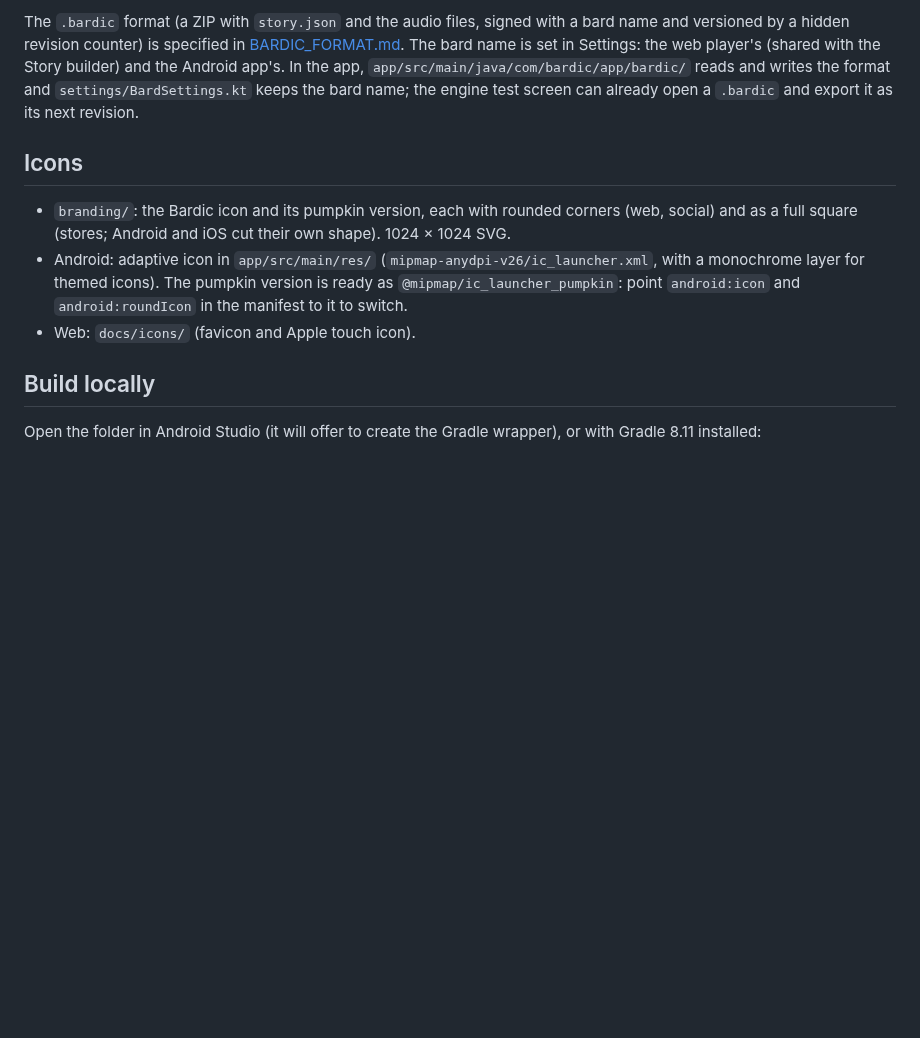
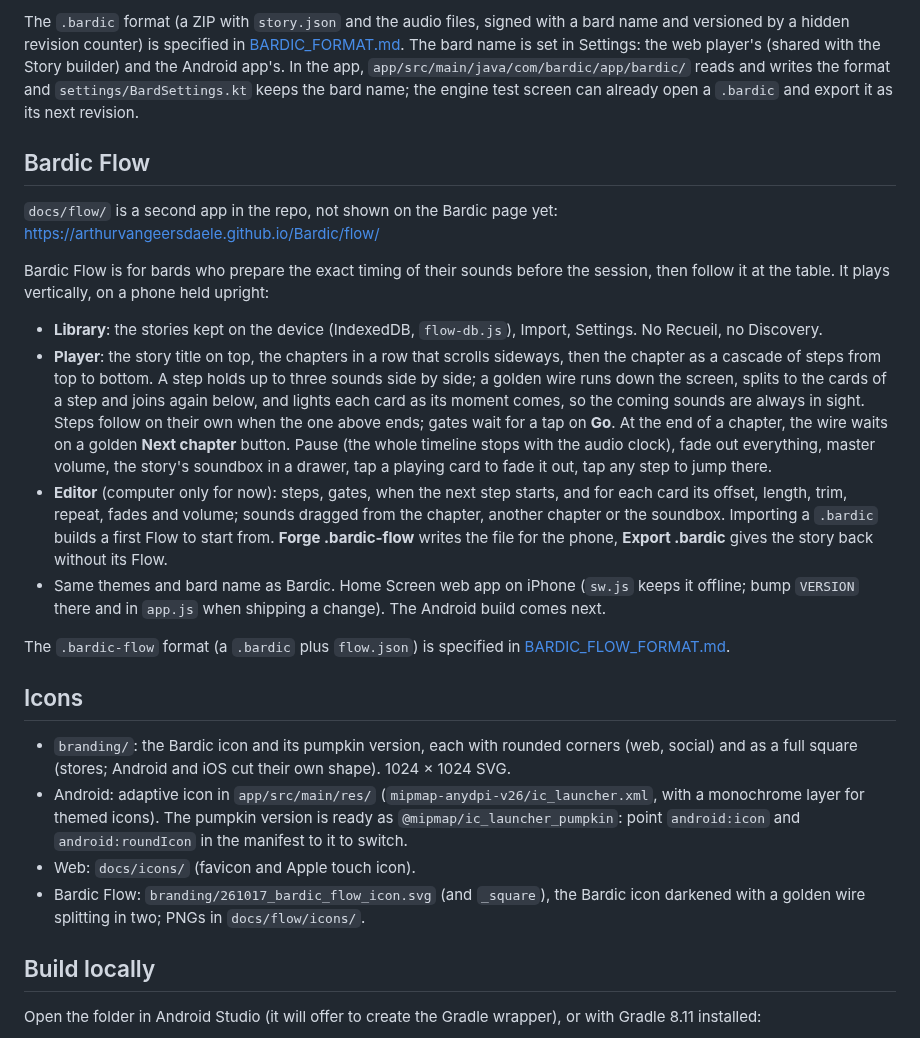
Before and after one commit to arthurvangeersdaele/Bardic, a Markdown page: README.md, the part around the change. Drawn GitHub-style; blank space fills up the shorter version.

```diff
--- a/README.md
+++ b/README.md
@@ -93,11 +93,25 @@ Builder and playing your own files are for computers (the app does both on a pho
 
 The `.bardic` format (a ZIP with `story.json` and the audio files, signed with a bard name and versioned by a hidden revision counter) is specified in [BARDIC_FORMAT.md](BARDIC_FORMAT.md). The bard name is set in Settings: the web player's (shared with the Story builder) and the Android app's. In the app, `app/src/main/java/com/bardic/app/bardic/` reads and writes the format and `settings/BardSettings.kt` keeps the bard name; the engine test screen can already open a `.bardic` and export it as its next revision.
 
+## Bardic Flow
+
+`docs/flow/` is a second app in the repo, not shown on the Bardic page yet: https://arthurvangeersdaele.github.io/Bardic/flow/
+
+Bardic Flow is for bards who prepare the exact timing of their sounds before the session, then follow it at the table. It plays vertically, on a phone held upright:
+
+- **Library**: the stories kept on the device (IndexedDB, `flow-db.js`), Import, Settings. No Recueil, no Discovery.
+- **Player**: the story title on top, the chapters in a row that scrolls sideways, then the chapter as a cascade of steps from top to bottom. A step holds up to three sounds side by side; a golden wire runs down the screen, splits to the cards of a step and joins again below, and lights each card as its moment comes, so the coming sounds are always in sight. Steps follow on their own when the one above ends; gates wait for a tap on **Go**. At the end of a chapter, the wire waits on a golden **Next chapter** button. Pause (the whole timeline stops with the audio clock), fade out everything, master volume, the story's soundbox in a drawer, tap a playing card to fade it out, tap any step to jump there.
+- **Editor** (computer only for now): steps, gates, when the next step starts, and for each card its offset, length, trim, repeat, fades and volume; sounds dragged from the chapter, another chapter or the soundbox. Importing a `.bardic` builds a first Flow to start from. **Forge .bardic-flow** writes the file for the phone, **Export .bardic** gives the story back without its Flow.
+- Same themes and bard name as Bardic. Home Screen web app on iPhone (`sw.js` keeps it offline; bump `VERSION` there and in `app.js` when shipping a change). The Android build comes next.
+
+The `.bardic-flow` format (a `.bardic` plus `flow.json`) is specified in [BARDIC_FLOW_FORMAT.md](BARDIC_FLOW_FORMAT.md).
+
 ## Icons
 
 - `branding/`: the Bardic icon and its pumpkin version, each with rounded corners (web, social) and as a full square (stores; Android and iOS cut their own shape). 1024 × 1024 SVG.
 - Android: adaptive icon in `app/src/main/res/` (`mipmap-anydpi-v26/ic_launcher.xml`, with a monochrome layer for themed icons). The pumpkin version is ready as `@mipmap/ic_launcher_pumpkin`: point `android:icon` and `android:roundIcon` in the manifest to it to switch.
 - Web: `docs/icons/` (favicon and Apple touch icon).
+- Bardic Flow: `branding/261017_bardic_flow_icon.svg` (and `_square`), the Bardic icon darkened with a golden wire splitting in two; PNGs in `docs/flow/icons/`.
 
 ## Build locally
 
```
Also changed, not shown: BARDIC_FLOW_FORMAT.md (added, +103 -0 lines), docs/flow/icons/261017_bardic_flow_180.png (added), docs/flow/icons/261017_bardic_flow_192.png (added), docs/flow/icons/261017_bardic_flow_512.png (added), 14 other files.
